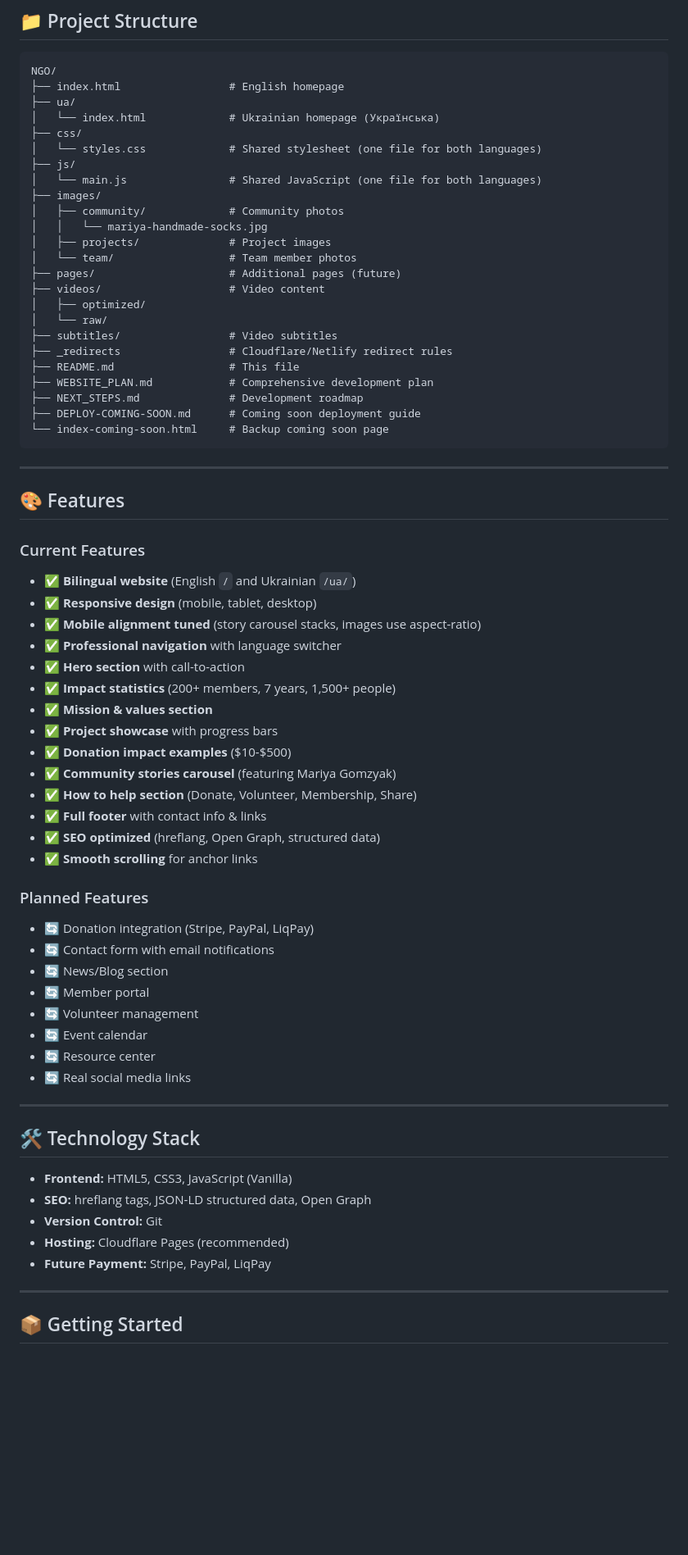
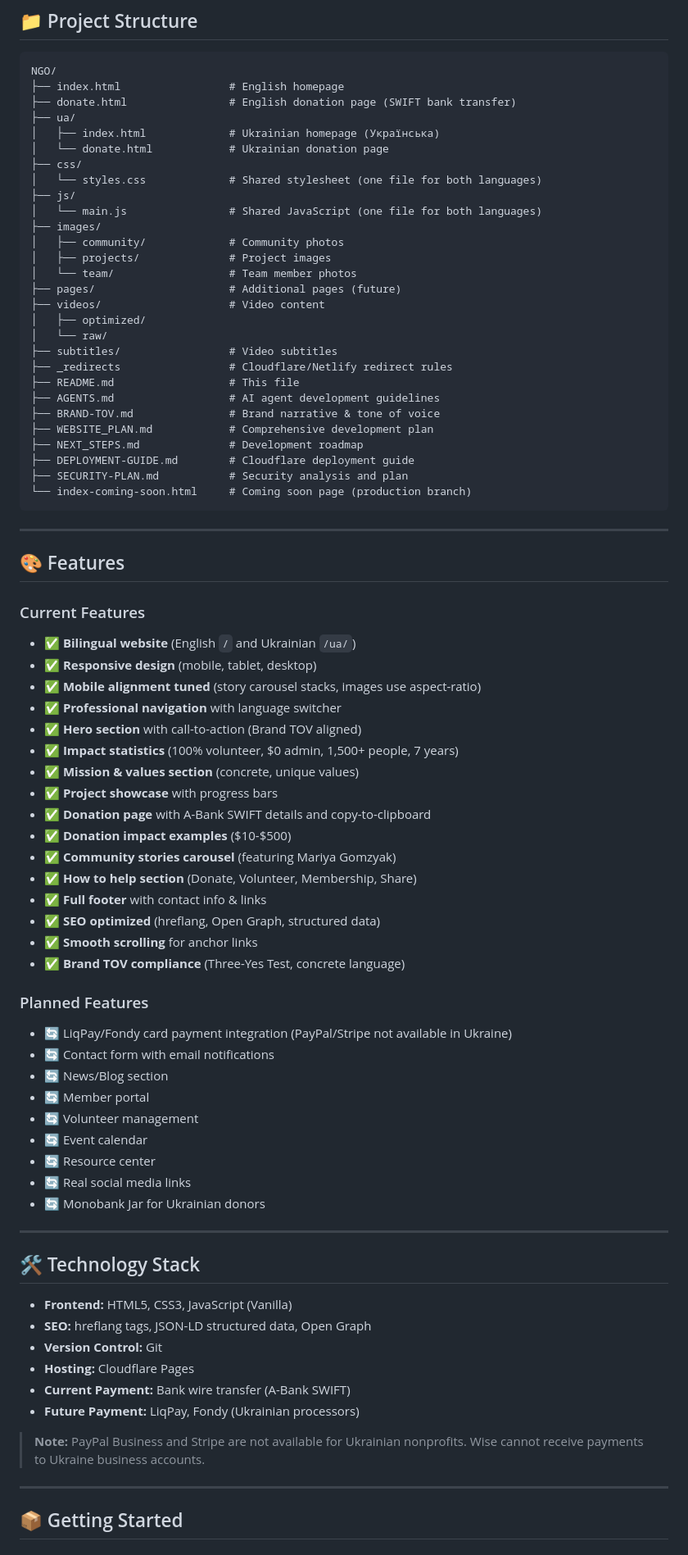
Before and after one commit to Mivia-V1/Unconquered-Spirits, a Markdown page: README.md, the part around one of its changes. Shown at 82% size. Rendered like a GitHub page; blank space fills up the shorter version.

````diff
--- a/README.md
+++ b/README.md
@@ -43,15 +45,16 @@ neskoreni.org                  → Redirects to undauntedspirits.org/ua/
 ```
 NGO/
 ├── index.html                 # English homepage
+├── donate.html                # English donation page (SWIFT bank transfer)
 ├── ua/
-│   └── index.html             # Ukrainian homepage (Українська)
+│   ├── index.html             # Ukrainian homepage (Українська)
+│   └── donate.html            # Ukrainian donation page
 ├── css/
 │   └── styles.css             # Shared stylesheet (one file for both languages)
 ├── js/
 │   └── main.js                # Shared JavaScript (one file for both languages)
 ├── images/
 │   ├── community/             # Community photos
-│   │   └── mariya-handmade-socks.jpg
 │   ├── projects/              # Project images
 │   └── team/                  # Team member photos
 ├── pages/                     # Additional pages (future)
@@ -61,10 +64,13 @@ NGO/
 ├── subtitles/                 # Video subtitles
 ├── _redirects                 # Cloudflare/Netlify redirect rules
 ├── README.md                  # This file
+├── AGENTS.md                  # AI agent development guidelines
+├── BRAND-TOV.md               # Brand narrative & tone of voice
 ├── WEBSITE_PLAN.md            # Comprehensive development plan
 ├── NEXT_STEPS.md              # Development roadmap
-├── DEPLOY-COMING-SOON.md      # Coming soon deployment guide
-└── index-coming-soon.html     # Backup coming soon page
+├── DEPLOYMENT-GUIDE.md        # Cloudflare deployment guide
+├── SECURITY-PLAN.md           # Security analysis and plan
+└── index-coming-soon.html     # Coming soon page (production branch)
 ```
 
 ---
@@ -76,19 +82,21 @@ NGO/
 - ✅ **Responsive design** (mobile, tablet, desktop)
 - ✅ **Mobile alignment tuned** (story carousel stacks, images use aspect-ratio)
 - ✅ **Professional navigation** with language switcher
-- ✅ **Hero section** with call-to-action
-- ✅ **Impact statistics** (200+ members, 7 years, 1,500+ people)
-- ✅ **Mission & values section**
+- ✅ **Hero section** with call-to-action (Brand TOV aligned)
+- ✅ **Impact statistics** (100% volunteer, $0 admin, 1,500+ people, 7 years)
+- ✅ **Mission & values section** (concrete, unique values)
 - ✅ **Project showcase** with progress bars
+- ✅ **Donation page** with A-Bank SWIFT details and copy-to-clipboard
 - ✅ **Donation impact examples** ($10-$500)
 - ✅ **Community stories carousel** (featuring Mariya Gomzyak)
 - ✅ **How to help section** (Donate, Volunteer, Membership, Share)
 - ✅ **Full footer** with contact info & links
 - ✅ **SEO optimized** (hreflang, Open Graph, structured data)
 - ✅ **Smooth scrolling** for anchor links
+- ✅ **Brand TOV compliance** (Three-Yes Test, concrete language)
 
 ### Planned Features
-- 🔄 Donation integration (Stripe, PayPal, LiqPay)
+- 🔄 LiqPay/Fondy card payment integration (PayPal/Stripe not available in Ukraine)
 - 🔄 Contact form with email notifications
 - 🔄 News/Blog section
 - 🔄 Member portal
@@ -96,6 +104,7 @@ NGO/
 - 🔄 Event calendar
 - 🔄 Resource center
 - 🔄 Real social media links
+- 🔄 Monobank Jar for Ukrainian donors
 
 ---
 
@@ -104,8 +113,11 @@ NGO/
 - **Frontend:** HTML5, CSS3, JavaScript (Vanilla)
 - **SEO:** hreflang tags, JSON-LD structured data, Open Graph
 - **Version Control:** Git
-- **Hosting:** Cloudflare Pages (recommended)
-- **Future Payment:** Stripe, PayPal, LiqPay
+- **Hosting:** Cloudflare Pages
+- **Current Payment:** Bank wire transfer (A-Bank SWIFT)
+- **Future Payment:** LiqPay, Fondy (Ukrainian processors)
+
+> **Note:** PayPal Business and Stripe are not available for Ukrainian nonprofits. Wise cannot receive payments to Ukraine business accounts.
 
 ---
 
````
Also changed, not shown: other parts of README.md (+9 -3 lines), NEXT_STEPS.md (+25 -27 lines), WEBSITE_PLAN.md (+8 -7 lines).
